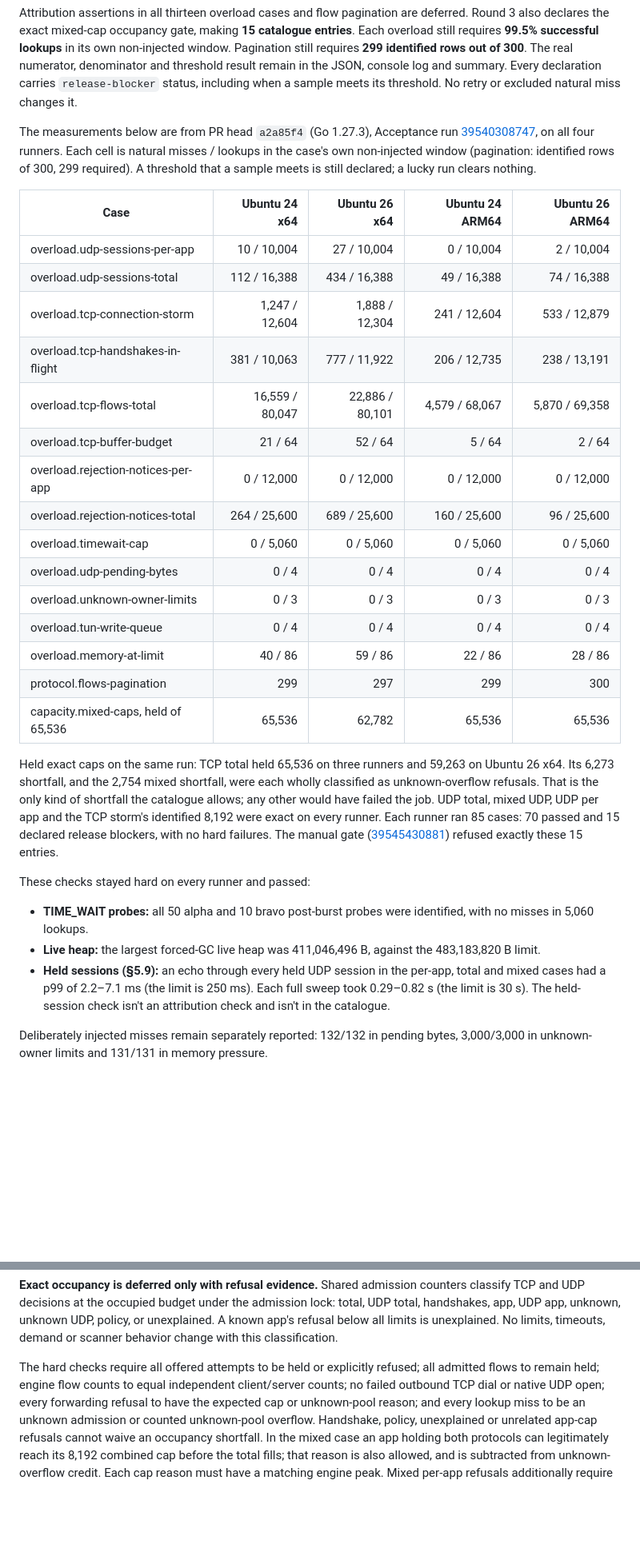
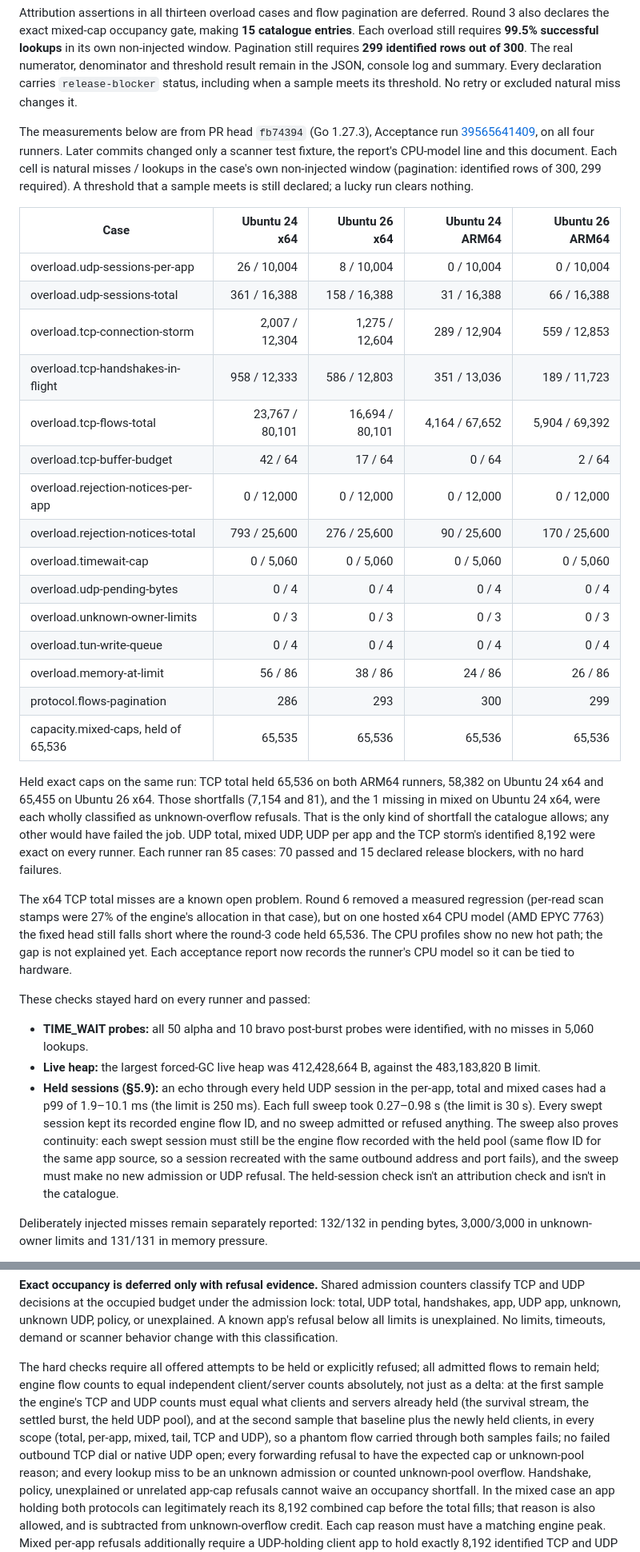
Before and after one commit to AyoubAchour/net-switch, a Markdown page: docs/linux-release-blockers.md, 2 parts joined by grey strips. Shown at 80% size. GitHub-like rendering; blank space fills up the shorter version.

Commit message:
Refresh Linux release-blocker figures from fb74394
Catalogue misses and lookups, held exact caps, heap and held-session figures
from acceptance run 39565641409 on all four runners. Describe the new
absolute-count and sweep-continuity checks, and record the open x64 TCP
total shortfall plainly.

```diff
--- a/docs/linux-release-blockers.md
+++ b/docs/linux-release-blockers.md
@@ -14,48 +14,62 @@ The real numerator, denominator and threshold result remain in the JSON, console
 log and summary. Every declaration carries `release-blocker` status, including
 when a sample meets its threshold. No retry or excluded natural miss changes it.
 
-The measurements below are from PR head `a2a85f4` (Go 1.27.3), Acceptance run
-[39540308747](https://github.com/AyoubAchour/net-switch/actions/runs/39540308747),
-on all four runners. Each cell is natural misses / lookups in the case's own
-non-injected window (pagination: identified rows of 300, 299 required). A
-threshold that a sample meets is still declared; a lucky run clears nothing.
+The measurements below are from PR head `fb74394` (Go 1.27.3), Acceptance run
+[39565641409](https://github.com/AyoubAchour/net-switch/actions/runs/39565641409),
+on all four runners. Later commits changed only a scanner test fixture, the
+report's CPU-model line and this document. Each cell is natural misses /
+lookups in the case's own non-injected window (pagination: identified rows of
+300, 299 required). A threshold that a sample meets is still declared; a lucky
+run clears nothing.
 
 | Case | Ubuntu 24 x64 | Ubuntu 26 x64 | Ubuntu 24 ARM64 | Ubuntu 26 ARM64 |
 | --- | ---: | ---: | ---: | ---: |
-| overload.udp-sessions-per-app | 10 / 10,004 | 27 / 10,004 | 0 / 10,004 | 2 / 10,004 |
-| overload.udp-sessions-total | 112 / 16,388 | 434 / 16,388 | 49 / 16,388 | 74 / 16,388 |
-| overload.tcp-connection-storm | 1,247 / 12,604 | 1,888 / 12,304 | 241 / 12,604 | 533 / 12,879 |
-| overload.tcp-handshakes-in-flight | 381 / 10,063 | 777 / 11,922 | 206 / 12,735 | 238 / 13,191 |
-| overload.tcp-flows-total | 16,559 / 80,047 | 22,886 / 80,101 | 4,579 / 68,067 | 5,870 / 69,358 |
-| overload.tcp-buffer-budget | 21 / 64 | 52 / 64 | 5 / 64 | 2 / 64 |
+| overload.udp-sessions-per-app | 26 / 10,004 | 8 / 10,004 | 0 / 10,004 | 0 / 10,004 |
+| overload.udp-sessions-total | 361 / 16,388 | 158 / 16,388 | 31 / 16,388 | 66 / 16,388 |
+| overload.tcp-connection-storm | 2,007 / 12,304 | 1,275 / 12,604 | 289 / 12,904 | 559 / 12,853 |
+| overload.tcp-handshakes-in-flight | 958 / 12,333 | 586 / 12,803 | 351 / 13,036 | 189 / 11,723 |
+| overload.tcp-flows-total | 23,767 / 80,101 | 16,694 / 80,101 | 4,164 / 67,652 | 5,904 / 69,392 |
+| overload.tcp-buffer-budget | 42 / 64 | 17 / 64 | 0 / 64 | 2 / 64 |
 | overload.rejection-notices-per-app | 0 / 12,000 | 0 / 12,000 | 0 / 12,000 | 0 / 12,000 |
-| overload.rejection-notices-total | 264 / 25,600 | 689 / 25,600 | 160 / 25,600 | 96 / 25,600 |
+| overload.rejection-notices-total | 793 / 25,600 | 276 / 25,600 | 90 / 25,600 | 170 / 25,600 |
 | overload.timewait-cap | 0 / 5,060 | 0 / 5,060 | 0 / 5,060 | 0 / 5,060 |
 | overload.udp-pending-bytes | 0 / 4 | 0 / 4 | 0 / 4 | 0 / 4 |
 | overload.unknown-owner-limits | 0 / 3 | 0 / 3 | 0 / 3 | 0 / 3 |
 | overload.tun-write-queue | 0 / 4 | 0 / 4 | 0 / 4 | 0 / 4 |
-| overload.memory-at-limit | 40 / 86 | 59 / 86 | 22 / 86 | 28 / 86 |
-| protocol.flows-pagination | 299 | 297 | 299 | 300 |
-| capacity.mixed-caps, held of 65,536 | 65,536 | 62,782 | 65,536 | 65,536 |
+| overload.memory-at-limit | 56 / 86 | 38 / 86 | 24 / 86 | 26 / 86 |
+| protocol.flows-pagination | 286 | 293 | 300 | 299 |
+| capacity.mixed-caps, held of 65,536 | 65,535 | 65,536 | 65,536 | 65,536 |
 
-Held exact caps on the same run: TCP total held 65,536 on three runners and
-59,263 on Ubuntu 26 x64. Its 6,273 shortfall, and the 2,754 mixed shortfall,
-were each wholly classified as unknown-overflow refusals. That is the only kind
-of shortfall the catalogue allows; any other would have failed the job. UDP
-total, mixed UDP, UDP per app and the TCP storm's identified 8,192 were exact
-on every runner. Each runner ran 85 cases: 70 passed and 15 declared release
-blockers, with no hard failures. The manual gate
-([39545430881](https://github.com/AyoubAchour/net-switch/actions/runs/39545430881))
-refused exactly these 15 entries.
+Held exact caps on the same run: TCP total held 65,536 on both ARM64 runners,
+58,382 on Ubuntu 24 x64 and 65,455 on Ubuntu 26 x64. Those shortfalls (7,154
+and 81), and the 1 missing in mixed on Ubuntu 24 x64, were each wholly
+classified as unknown-overflow refusals. That is the only kind of shortfall
+the catalogue allows; any other would have failed the job. UDP total, mixed
+UDP, UDP per app and the TCP storm's identified 8,192 were exact on every
+runner. Each runner ran 85 cases: 70 passed and 15 declared release blockers,
+with no hard failures.
+
+The x64 TCP total misses are a known open problem. Round 6 removed a measured
+regression (per-read scan stamps were 27% of the engine's allocation in that
+case), but on one hosted x64 CPU model (AMD EPYC 7763) the fixed head still
+falls short where the round-3 code held 65,536. The CPU profiles show no new
+hot path; the gap is not explained yet. Each acceptance report now records the
+runner's CPU model so it can be tied to hardware.
 
 These checks stayed hard on every runner and passed:
 - **TIME_WAIT probes:** all 50 alpha and 10 bravo post-burst probes were
   identified, with no misses in 5,060 lookups.
-- **Live heap:** the largest forced-GC live heap was 411,046,496 B, against
+- **Live heap:** the largest forced-GC live heap was 412,428,664 B, against
   the 483,183,820 B limit.
 - **Held sessions (§5.9):** an echo through every held UDP session in the
-  per-app, total and mixed cases had a p99 of 2.2–7.1 ms (the limit is
-  250 ms). Each full sweep took 0.29–0.82 s (the limit is 30 s).
+  per-app, total and mixed cases had a p99 of 1.9–10.1 ms (the limit is
+  250 ms). Each full sweep took 0.27–0.98 s (the limit is 30 s). Every
+  swept session kept its recorded engine flow ID, and no sweep admitted or
+  refused anything.
+The sweep also proves continuity: each swept session must still be the engine
+flow recorded with the held pool (same flow ID for the same app source, so a
+session recreated with the same outbound address and port fails), and the
+sweep must make no new admission or UDP refusal.
 The held-session check isn't an attribution check and isn't in the catalogue.
 
 Deliberately injected misses remain separately reported: 132/132 in pending
@@ -122,7 +136,12 @@ No limits, timeouts, demand or scanner behavior change with this classification.
 
 The hard checks require all offered attempts to be held or explicitly refused;
 all admitted flows to remain held; engine flow counts to equal independent
-client/server counts; no failed outbound TCP dial or native UDP open; every forwarding
+client/server counts absolutely, not just as a delta: at the first sample the
+engine's TCP and UDP counts must equal what clients and servers already held
+(the survival stream, the settled burst, the held UDP pool), and at the second
+sample that baseline plus the newly held clients, in every scope (total,
+per-app, mixed, tail, TCP and UDP), so a phantom flow carried through both
+samples fails; no failed outbound TCP dial or native UDP open; every forwarding
 refusal to have the expected cap or unknown-pool reason; and every lookup miss
 to be an unknown admission or counted unknown-pool overflow. Handshake, policy,
 unexplained or unrelated app-cap refusals cannot waive an occupancy shortfall.
```
